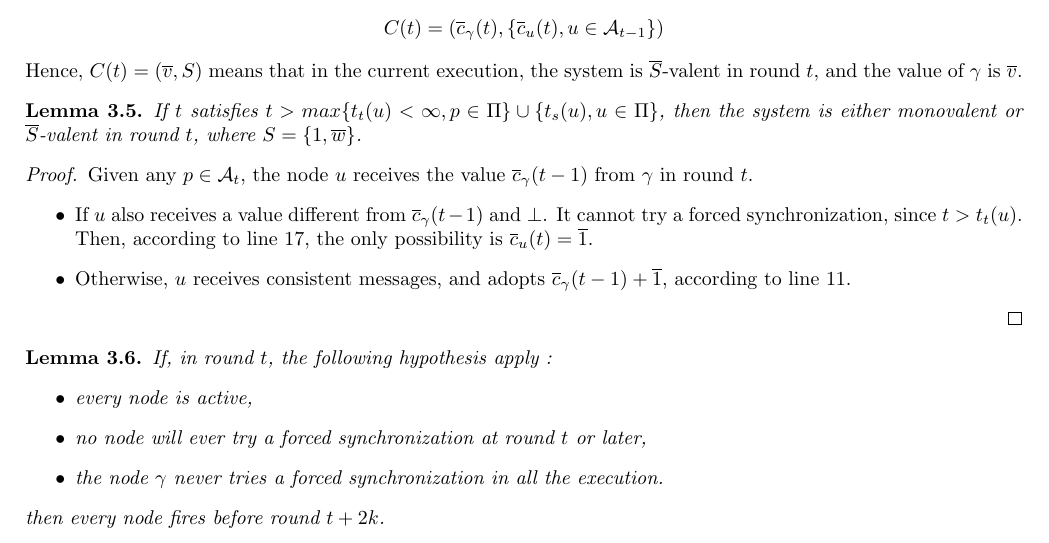
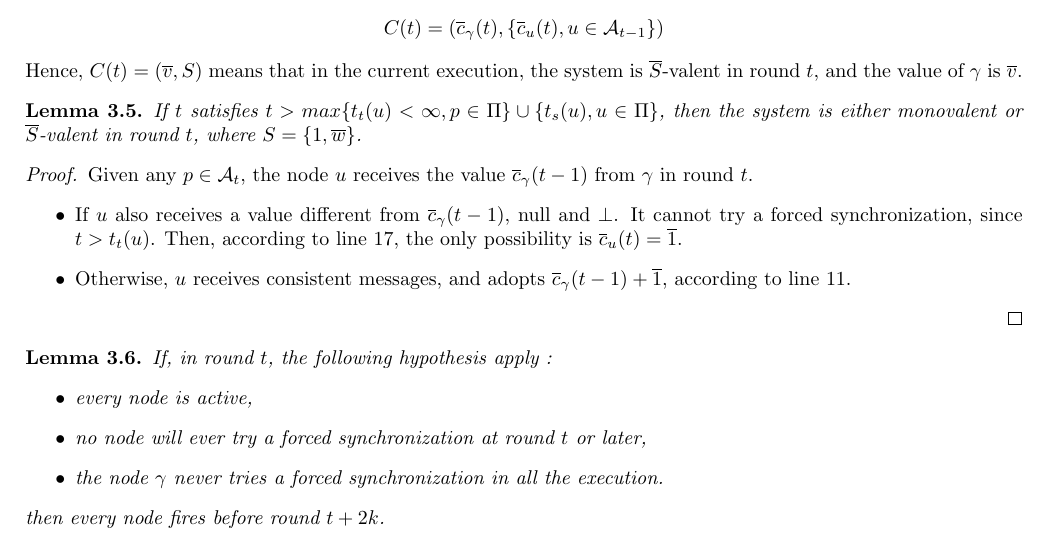
Before and after one commit to louisdm31/asynchroneous_starts_HO_model, a LaTeX document (SynchMod/ancien_main.tex): part of page 6 of 7, cut so that both start at the same text. Compiled offline with pdfLaTeX.

Commit message:
micro modif

```diff
--- a/SynchMod/ancien_main.tex
+++ b/SynchMod/ancien_main.tex
@@ -382,7 +382,7 @@ Hence, $C(t) = (\overline{v}, S)$ means that in the current execution, the syste
 \begin{proof}
 	Given any $p \in \mathcal{A}_t$, the node $u$ receives the value $\overline{c}_\cent(t-1)$ from $\cent$ in round $t$.
 	\begin{itemize}
-		\item If $u$ also receives a value different from $\overline{c}_\cent(t-1)$ and $\bot$.
+		\item If $u$ also receives a value different from $\overline{c}_\cent(t-1)$, null and $\bot$.
 			It cannot try a forced synchronization, since $t > \try(u)$.
 			Then, according to line 17, the only possibility is $\overline{c}_u(t) = \overline{1}$.
 		\item Otherwise, $u$ receives consistent messages, and adopts $\overline{c}_\cent(t-1)+\overline{1}$, according to line 11.
```
